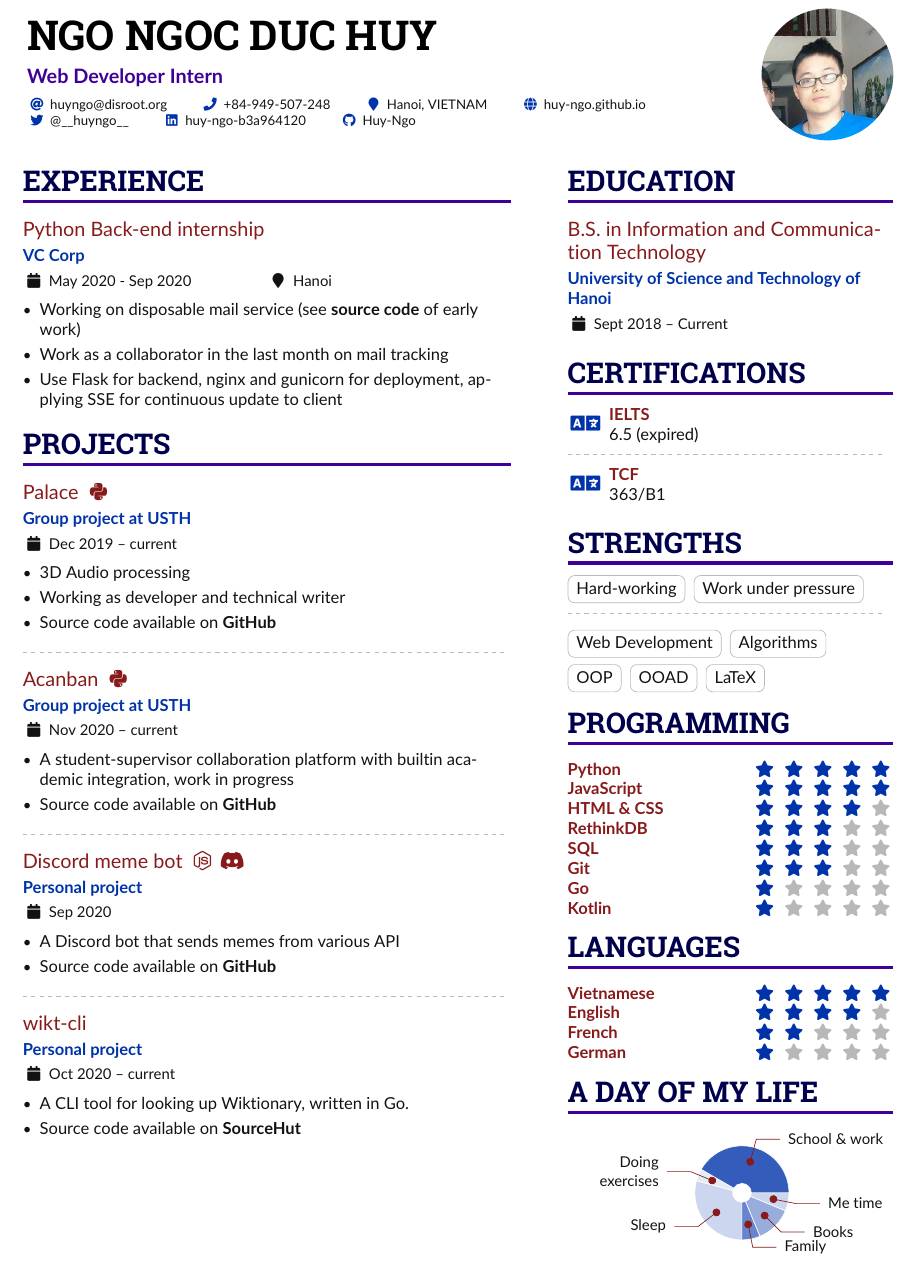
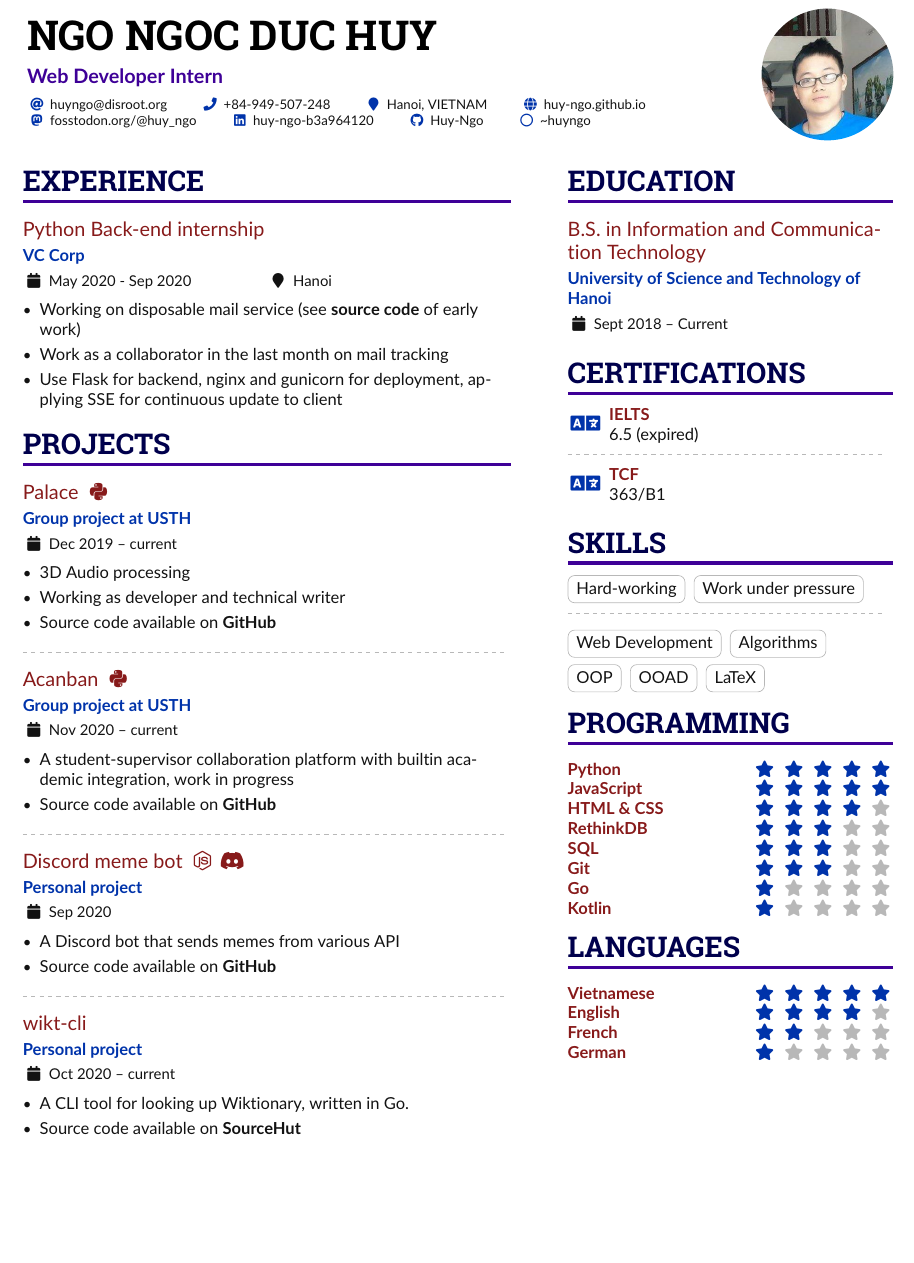
Before and after one commit to Huy-Ngo/my-cv, a LaTeX CV (huy-cv.tex, which reads column-2.tex, personal-info.tex): part of the page, cut so that both start at the same text, the shorter picture padded with empty space. Compiled offline with pdfLaTeX.

Commit message:
Add info

```diff
--- a/column-2.tex
+++ b/column-2.tex
@@ -10,7 +10,7 @@
 
 \cvachievement{\faLanguage}{TCF}{363/B1}
 
-\cvsection{Strengths}
+\cvsection{Skills}
 \cvtag{Hard-working}
 \cvtag{Work under pressure}
 
--- a/huy-cv.tex
+++ b/huy-cv.tex
@@ -51,7 +51,7 @@
 \renewcommand{\ratingmarker}{\faStar}
 
 %% sample.bib contains your publications
-\addbibresource{sample.bib}
+\addbibresource{huy-cv.bib}
 
 \begin{document}
 
@@ -75,20 +75,20 @@
 \import{}{column-2.tex}
 
 
-\cvsection{A Day of My Life}
+%\cvsection{A Day of My Life}
 
 % Adapted from @Jake's answer from http://tex.stackexchange.com/a/82729/226
 % \wheelchart{outer radius}{inner radius}{
 % comma-separated list of value/text width/color/detail}
 % \hspace{-2cm}
-\wheelchart{1.0cm}{0.2cm}{%
-  7/2.5em/accent!20/Sleep,
-  1/5em/accent!10/{Doing \\ exercises},
-  10/8em/accent!80/School \& work,
-  1.5/10em/accent!20/{Me time},
-  3/8em/accent!40/Books,
-  1.5/15em/accent!60/Family
-}
+%\wheelchart{1.0cm}{0.2cm}{%
+%  7/2.5em/accent!20/Sleep,
+%  1/5em/accent!10/{Doing \\ exercises},
+%  10/8em/accent!80/School \& work,
+%  1.5/10em/accent!20/{Me time},
+%  3/8em/accent!40/Books,
+%  1.5/15em/accent!60/Family
+%}
 
 \end{paracol}
 
--- a/personal-info.tex
+++ b/personal-info.tex
@@ -3,7 +3,7 @@
   \phone{+84-949-507-248}
   \location{Hanoi, VIETNAM}
   \homepage{huy-ngo.github.io}
-  \twitter{@__huyngo__}
-  \linkedin{huy-ngo-b3a964120}
+  \mastodon{fosstodon.org/@huy_ngo}  \linkedin{huy-ngo-b3a964120}
   \github{Huy-Ngo}
+  \sourcehut{~huyngo}
 }
```
Also changed, not shown: data.yml (+4 -1 lines), huy-cv.pdf, 2 other files.
